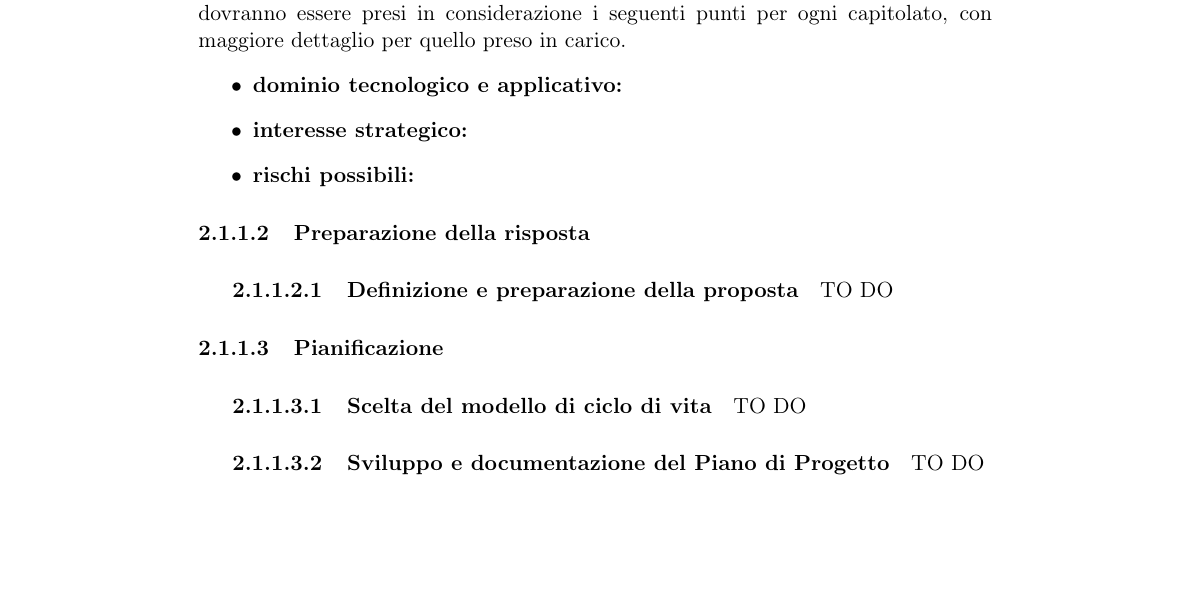
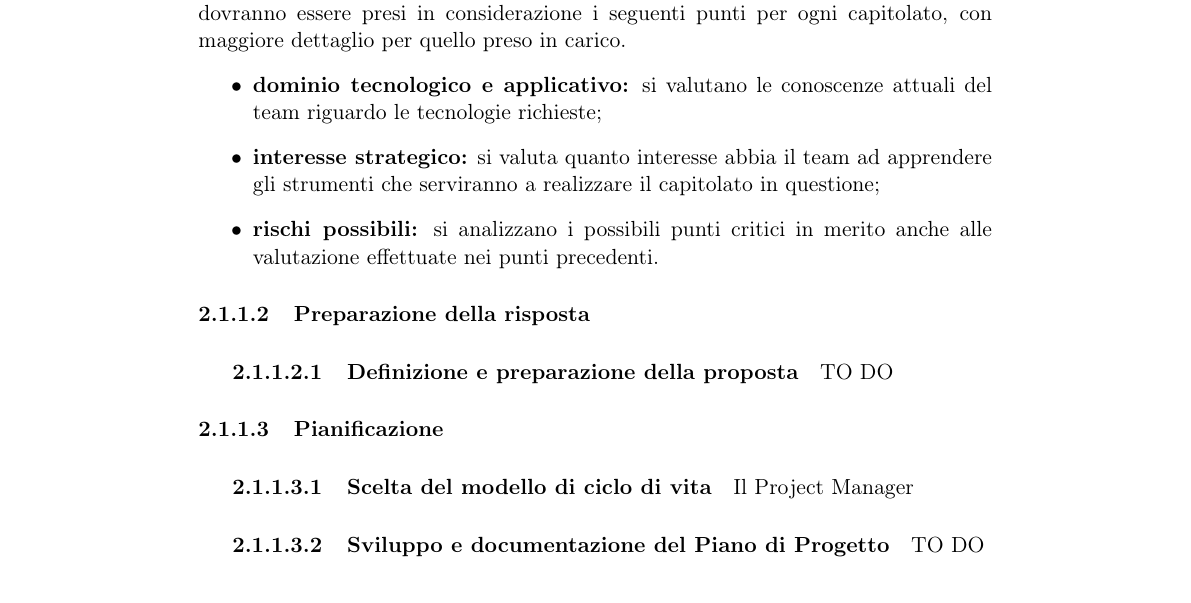
Before and after one commit to FIUP/Documentation-BDSM-App, a LaTeX document (documenti/norme_di_progetto/norme_di_progetto.tex, which reads documenti/norme_di_progetto/content/processi_primari.tex): part of page 5 of 8, cut so that both start at the same text, the shorter picture padded with empty space. Compiled offline with pdfLaTeX.

Commit message:
Title: stesura capitolo processi primari Desc:
Task: Reported in #id_task

```diff
--- a/documenti/norme_di_progetto/content/processi_primari.tex
+++ b/documenti/norme_di_progetto/content/processi_primari.tex
@@ -35,9 +35,9 @@ Le valutazioni che hanno portato ha prendere questa decisione verranno documenta
 Agli analisti spetta il compito di redigere lo TO DO, basandosi sui verbali citati in precedenza.
 Per realizzare il documento dovranno essere presi in considerazione i seguenti punti per ogni capitolato, con maggiore dettaglio per quello preso in carico.
 					\begin{itemize}
-						\item \textbf{dominio tecnologico e applicativo:}
-						\item \textbf{interesse strategico:}
-						\item \textbf{rischi possibili:}
+						\item \textbf{dominio tecnologico e applicativo:} si valutano le conoscenze attuali del team riguardo le tecnologie richieste;
+						\item \textbf{interesse strategico:} si valuta quanto interesse abbia il team ad apprendere gli strumenti che serviranno a realizzare il capitolato in questione;
+						\item \textbf{rischi possibili:} si analizzano i possibili punti critici in merito anche alle valutazione effettuate nei punti precedenti.
 					\end{itemize}
 			\paragraph{Preparazione della risposta}
 				\subparagraph{Definizione e preparazione della proposta}
@@ -45,7 +45,7 @@ TO DO
 
 			\paragraph{Pianificazione}
 				\subparagraph{Scelta del modello di ciclo di vita}
-TO DO
+Il Project Manager
 				\subparagraph{Sviluppo e documentazione del Piano di Progetto}
 TO DO
 
```
